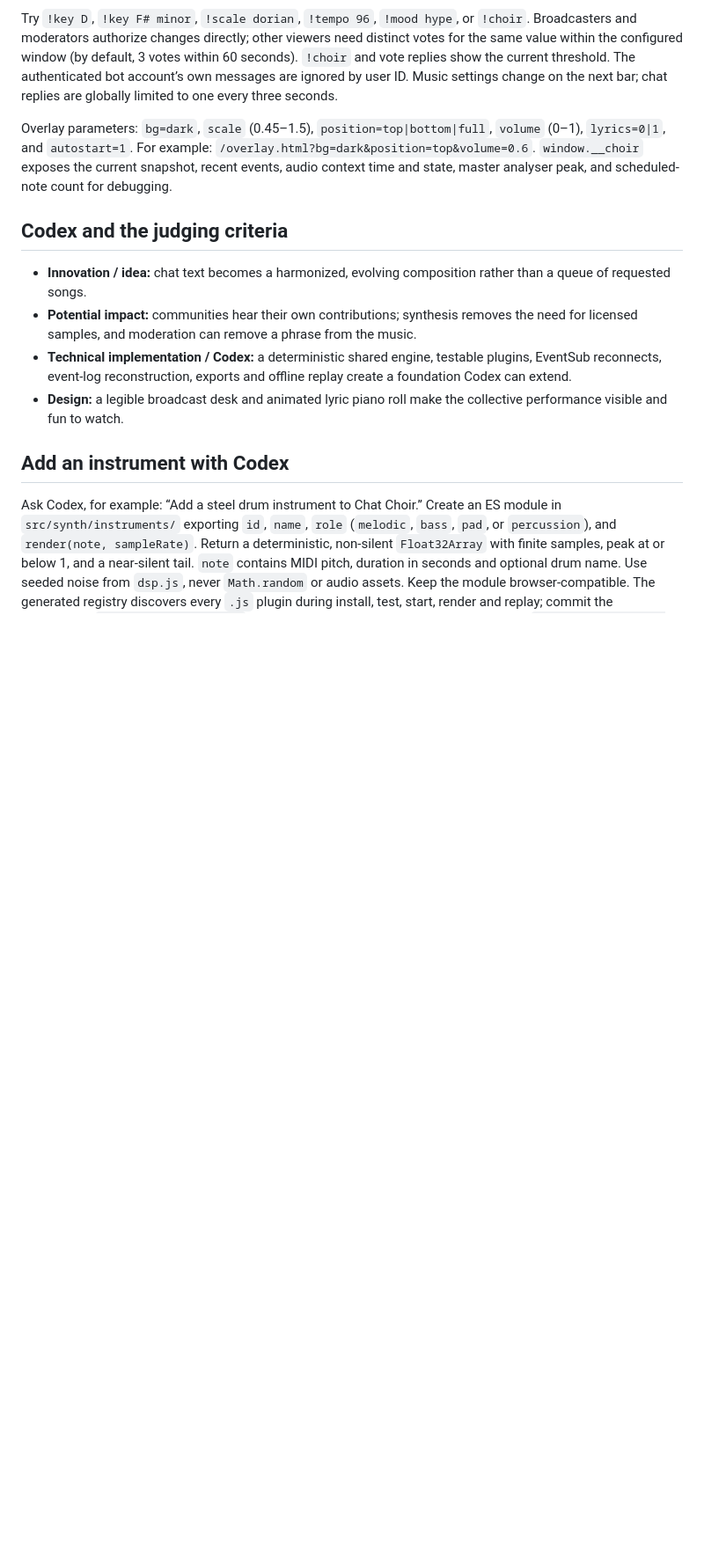
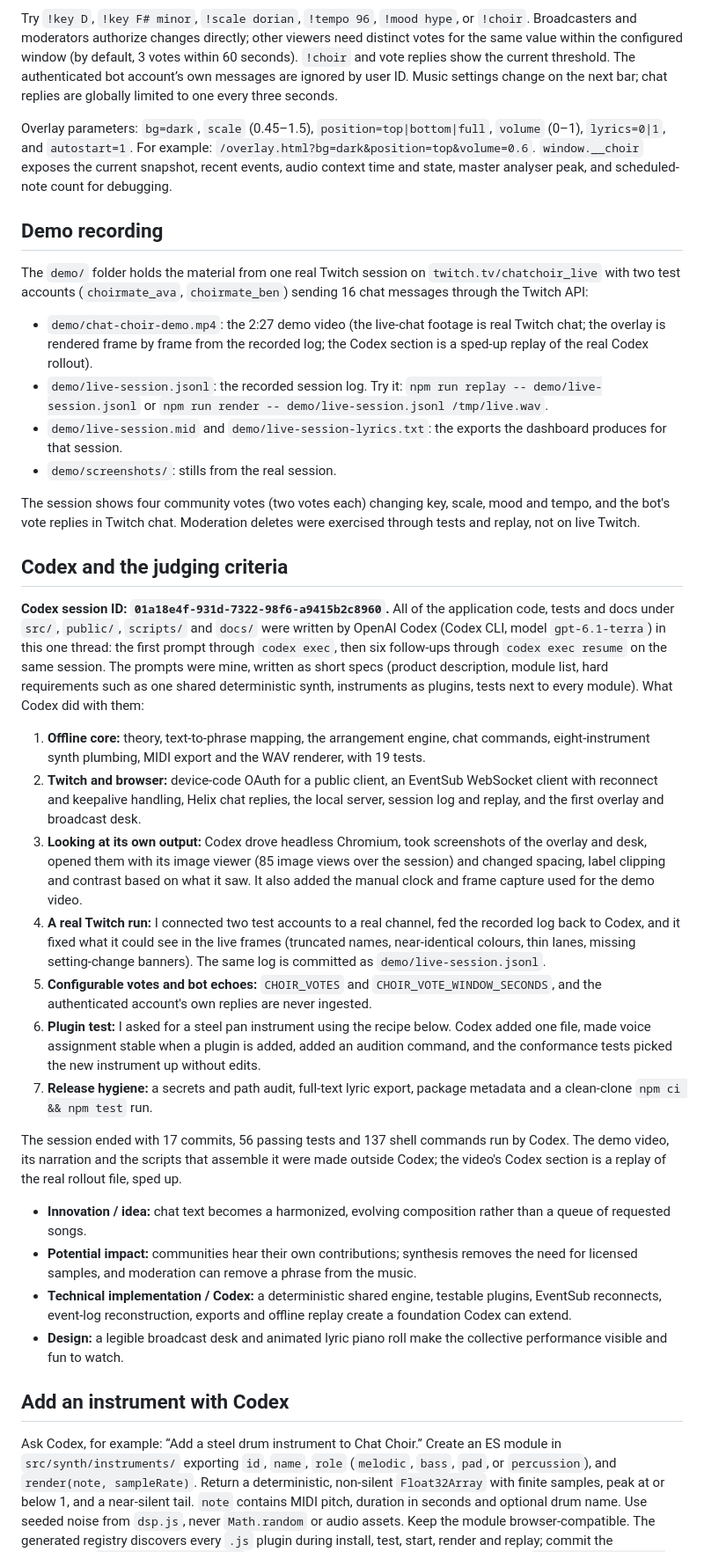
Before and after one commit to rishabhcli/chat-choir, a Markdown page: README.md, the part around the change. Shown at 88% size. GitHub-like rendering; blank space fills up the shorter version.

Commit message:
Add real live-session demo assets and Codex session notes

```diff
--- a/README.md
+++ b/README.md
@@ -80,9 +80,30 @@ Try `!key D`, `!key F# minor`, `!scale dorian`, `!tempo 96`, `!mood hype`, or `!
 
 Overlay parameters: `bg=dark`, `scale` (0.45–1.5), `position=top|bottom|full`, `volume` (0–1), `lyrics=0|1`, and `autostart=1`. For example: `/overlay.html?bg=dark&position=top&volume=0.6`. `window.__choir` exposes the current snapshot, recent events, audio context time and state, master analyser peak, and scheduled-note count for debugging.
 
+## Demo recording
+
+The `demo/` folder holds the material from one real Twitch session on `twitch.tv/chatchoir_live` with two test accounts (`choirmate_ava`, `choirmate_ben`) sending 16 chat messages through the Twitch API:
+
+- `demo/chat-choir-demo.mp4`: the 2:27 demo video (the live-chat footage is real Twitch chat; the overlay is rendered frame by frame from the recorded log; the Codex section is a sped-up replay of the real Codex rollout).
+- `demo/live-session.jsonl`: the recorded session log. Try it: `npm run replay -- demo/live-session.jsonl` or `npm run render -- demo/live-session.jsonl /tmp/live.wav`.
+- `demo/live-session.mid` and `demo/live-session-lyrics.txt`: the exports the dashboard produces for that session.
+- `demo/screenshots/`: stills from the real session.
+
+The session shows four community votes (two votes each) changing key, scale, mood and tempo, and the bot's vote replies in Twitch chat. Moderation deletes were exercised through tests and replay, not on live Twitch.
+
 ## Codex and the judging criteria
 
-<!-- CODEX-LOG -->
+**Codex session ID: `01a18e4f-931d-7322-98f6-a9415b2c8960`.** All of the application code, tests and docs under `src/`, `public/`, `scripts/` and `docs/` were written by OpenAI Codex (Codex CLI, model `gpt-6.1-terra`) in this one thread: the first prompt through `codex exec`, then six follow-ups through `codex exec resume` on the same session. The prompts were mine, written as short specs (product description, module list, hard requirements such as one shared deterministic synth, instruments as plugins, tests next to every module). What Codex did with them:
+
+1. **Offline core:** theory, text-to-phrase mapping, the arrangement engine, chat commands, eight-instrument synth plumbing, MIDI export and the WAV renderer, with 19 tests.
+2. **Twitch and browser:** device-code OAuth for a public client, an EventSub WebSocket client with reconnect and keepalive handling, Helix chat replies, the local server, session log and replay, and the first overlay and broadcast desk.
+3. **Looking at its own output:** Codex drove headless Chromium, took screenshots of the overlay and desk, opened them with its image viewer (85 image views over the session) and changed spacing, label clipping and contrast based on what it saw. It also added the manual clock and frame capture used for the demo video.
+4. **A real Twitch run:** I connected two test accounts to a real channel, fed the recorded log back to Codex, and it fixed what it could see in the live frames (truncated names, near-identical colours, thin lanes, missing setting-change banners). The same log is committed as `demo/live-session.jsonl`.
+5. **Configurable votes and bot echoes:** `CHOIR_VOTES` and `CHOIR_VOTE_WINDOW_SECONDS`, and the authenticated account's own replies are never ingested.
+6. **Plugin test:** I asked for a steel pan instrument using the recipe below. Codex added one file, made voice assignment stable when a plugin is added, added an audition command, and the conformance tests picked the new instrument up without edits.
+7. **Release hygiene:** a secrets and path audit, full-text lyric export, package metadata and a clean-clone `npm ci && npm test` run.
+
+The session ended with 17 commits, 56 passing tests and 137 shell commands run by Codex. The demo video, its narration and the scripts that assemble it were made outside Codex; the video's Codex section is a replay of the real rollout file, sped up.
 
 - **Innovation / idea:** chat text becomes a harmonized, evolving composition rather than a queue of requested songs.
 - **Potential impact:** communities hear their own contributions; synthesis removes the need for licensed samples, and moderation can remove a phrase from the music.
```
Also changed, not shown: demo/screenshots/01-live-twitch-chat-and-overlay.png (added), demo/screenshots/02-live-votes-hype-tempo.png (added), demo/screenshots/03-overlay-browser-source.png (added), demo/screenshots/04-broadcast-desk-live.png (added), demo/screenshots/05-twitch-chat-with-vote-replies.png (added), demo/screenshots/06-codex-session-replay.png (added), 3 other files.
